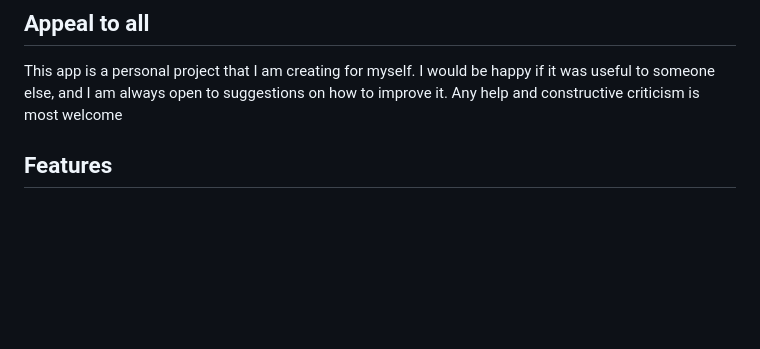
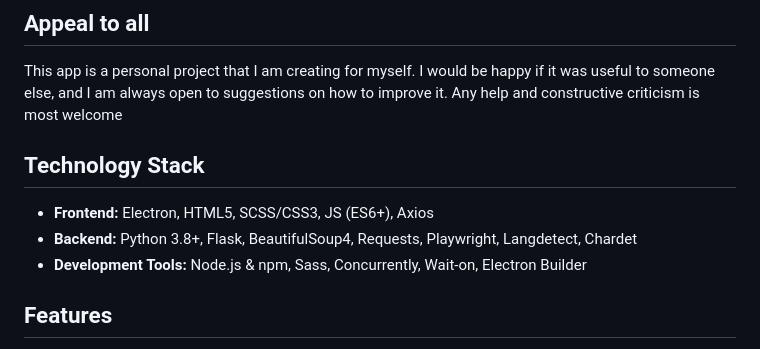
Before and after one commit to mdapm9di/WebParser, a Markdown page: README.md, the part around the change. GitHub-like rendering; blank space fills up the shorter version.

Commit message:
Added information about the development stack used

```diff
--- a/README.md
+++ b/README.md
@@ -6,6 +6,11 @@ A cross-platform desktop application for parsing websites built with Electron (F
 
 ## Appeal to all
 This app is a personal project that I am creating for myself. I would be happy if it was useful to someone else, and I am always open to suggestions on how to improve it. Any help and constructive criticism is most welcome
+
+## Technology Stack
+- **Frontend:** Electron, HTML5, SCSS/CSS3, JS (ES6+), Axios
+- **Backend:** Python 3.8+, Flask, BeautifulSoup4, Requests, Playwright, Langdetect, Chardet
+- **Development Tools:** Node.js & npm, Sass, Concurrently, Wait-on, Electron Builder
 
 ## Features
 
```
